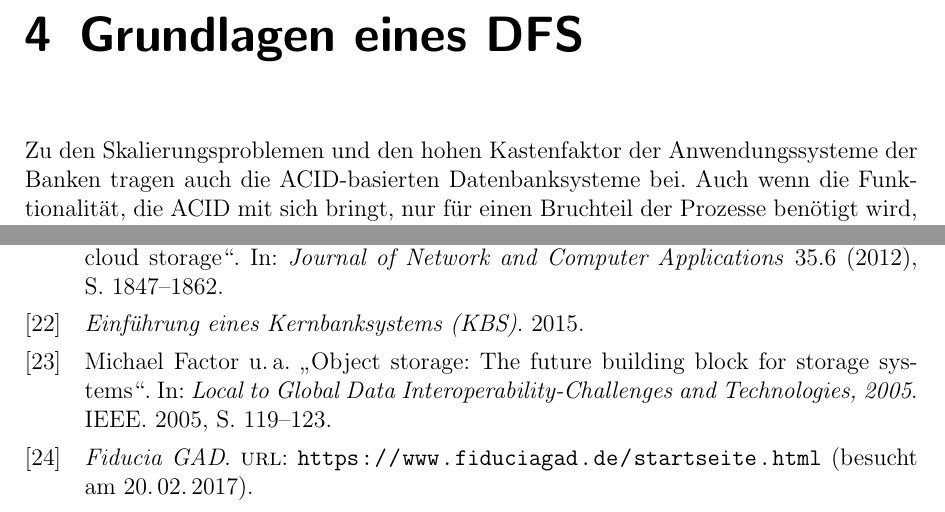
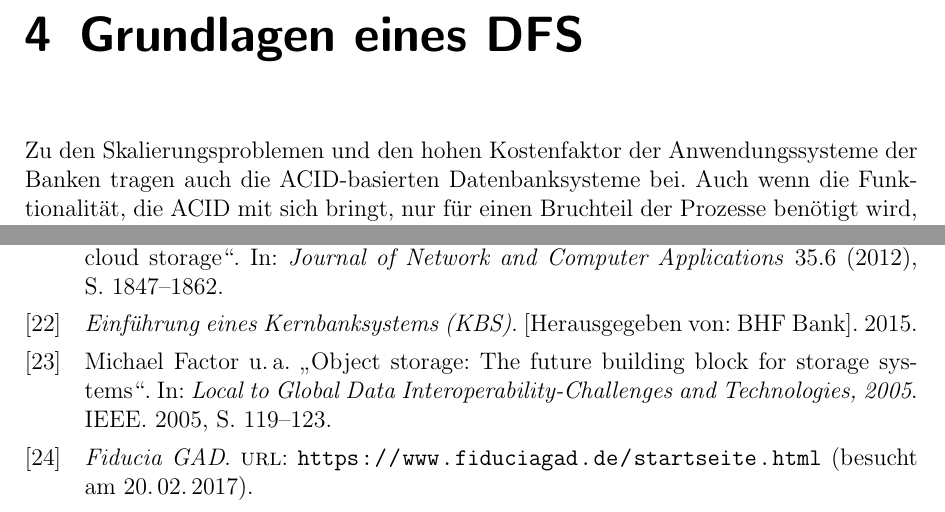
Before and after one commit to ChristianNorbertBraun/BachelorThesis, a LaTeX thesis (Ausarbeitung/thesis.tex, which reads Ausarbeitung/literatur.bib): two parts of pages 23 and 68 of 72, joined at a grey line, cut so that both start at the same text. Compiled offline with pdfLaTeX; an older LaTeX class or package is replaced by its successor.

```diff
--- a/Ausarbeitung/literatur.bib
+++ b/Ausarbeitung/literatur.bib
@@ -442,7 +442,8 @@
  @misc{einfuehrungKernbanksystem,
   publisher = {BHF Bank},
   year = {2015},
-  title = {Einführung eines Kernbanksystems (KBS)}
+  title = {Einführung eines Kernbanksystems (KBS)},
+  note = "[Herausgegeben von: BHF Bank]"
 }
 @misc{eu-psd2,
   author={{Council of European Union}},
--- a/Ausarbeitung/thesis.tex
+++ b/Ausarbeitung/thesis.tex
@@ -473,7 +473,7 @@
 
 
 \chapter{Grundlagen eines DFS}
-Zu den Skalierungsproblemen und den hohen Kastenfaktor der Anwendungssysteme der Banken tragen auch die ACID-basierten Datenbanksysteme bei. Auch wenn die Funktionalität, die ACID mit sich bringt, nur für einen Bruchteil der Prozesse benötigt wird, wird so das gesamte System ausgebremst und in den Skalierungsmöglichkeiten eingeschränkt \cite{salt}.
+Zu den Skalierungsproblemen und den hohen Kostenfaktor der Anwendungssysteme der Banken tragen auch die ACID-basierten Datenbanksysteme bei. Auch wenn die Funktionalität, die ACID mit sich bringt, nur für einen Bruchteil der Prozesse benötigt wird, wird so das gesamte System ausgebremst und in den Skalierungsmöglichkeiten eingeschränkt \cite{salt}.
 Systeme, die hingegen die Skalierbarkeit und Verfügbarkeit gegenüber der Konsistenz priorisieren, funktionieren nach dem BASE (Basically Available, Soft State, Eventual consistency) Prinzip. Häufig weisen diese Systeme niedrigere Betriebskosten im Vergleich zu den ACID-Alternativen auf \cite{clusterBASE}.
 In diesem Kapitel soll zunächst die Bedeutung von BASE geklärt werden. Ein besonderer Fokus liegt dabei auf den Unterschieden der Konsistenz zu traditionellen ACID-Systemen. Dann soll es um die Funktionsweise von DFS gehen. Diese funktionieren nach dem BASE Prinzip und haben Verfügbarkeit, Ausfallsicherheit und Kosteneffizienz zu ihrer Königsdisziplin gemacht. Zum besseren Verständnis werden zwei populäre Vertreter der DFS näher erläutert. Im letzten Teil des Kapitels werden die Vorteile und Grenzen der DFS nochmal genauer betrachtet und die Anforderungen an ein Buchungssystem mit den Möglichkeiten eines DFS abgeglichen.
 
```
